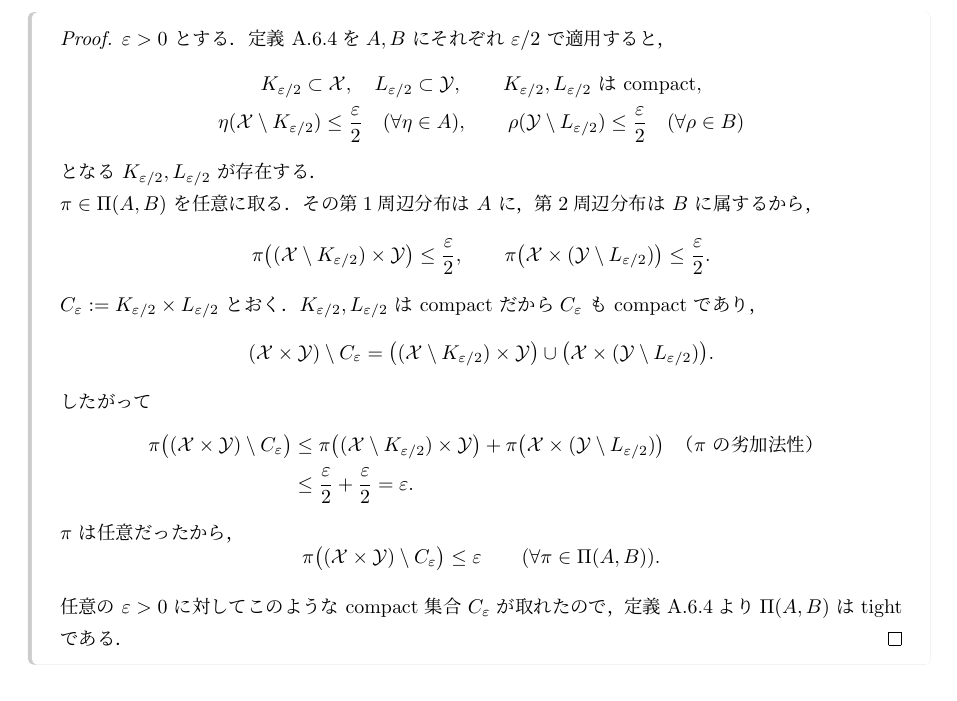
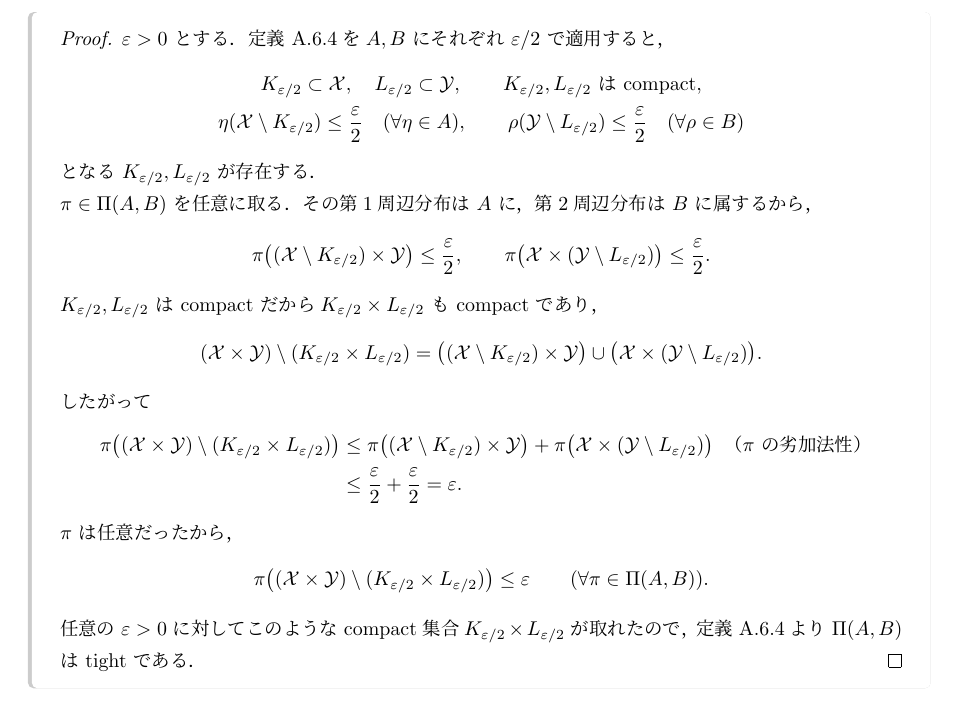
Before and after one commit to a1t2s2u2/optimal-transport, a LaTeX document (seminar/wasserstein/tex/main.tex, which reads seminar/wasserstein/tex/main/01_wasserstein_metrics.tex): part of page 8 of 42, cut so that both start at the same text. Compiled offline with upLaTeX and dvipdfmx.

Commit message:
docs: tightness の証明から補助集合 C を除く

```diff
--- a/seminar/wasserstein/tex/main/01_wasserstein_metrics.tex
+++ b/seminar/wasserstein/tex/main/01_wasserstein_metrics.tex
@@ -262,11 +262,11 @@ $\int d^p\,\d\pi$ と略記する．
     \leq\frac{\varepsilon}{2}.
   \]
 
-  $C_\varepsilon:=K_{\varepsilon/2}\times L_{\varepsilon/2}$ とおく．
   $K_{\varepsilon/2},L_{\varepsilon/2}$ は compact だから
-  $C_\varepsilon$ も compact であり，
+  $K_{\varepsilon/2}\times L_{\varepsilon/2}$ も compact であり，
   \[
-    (\mathcal{X}\times\mathcal{Y})\setminus C_\varepsilon
+    (\mathcal{X}\times\mathcal{Y})
+    \setminus(K_{\varepsilon/2}\times L_{\varepsilon/2})
     =\bigl((\mathcal{X}\setminus K_{\varepsilon/2})\times\mathcal{Y}\bigr)
     \cup
     \bigl(\mathcal{X}\times(\mathcal{Y}\setminus L_{\varepsilon/2})\bigr).
@@ -274,7 +274,8 @@ $\int d^p\,\d\pi$ と略記する．
   したがって
   \[
     \begin{aligned}
-      \pi\bigl((\mathcal{X}\times\mathcal{Y})\setminus C_\varepsilon\bigr)
+      \pi\bigl((\mathcal{X}\times\mathcal{Y})
+        \setminus(K_{\varepsilon/2}\times L_{\varepsilon/2})\bigr)
       &\leq
       \pi\bigl((\mathcal{X}\setminus K_{\varepsilon/2})\times\mathcal{Y}\bigr)
       +\pi\bigl(\mathcal{X}\times
@@ -286,13 +287,14 @@ $\int d^p\,\d\pi$ と略記する．
   \]
   $\pi$ は任意だったから，
   \[
-    \pi\bigl((\mathcal{X}\times\mathcal{Y})\setminus C_\varepsilon\bigr)
+    \pi\bigl((\mathcal{X}\times\mathcal{Y})
+      \setminus(K_{\varepsilon/2}\times L_{\varepsilon/2})\bigr)
     \leq\varepsilon
     \qquad(\forall\pi\in\Couplings(A,B)).
   \]
-  任意の $\varepsilon>0$ に対してこのような compact 集合 $C_\varepsilon$ が
-  取れたので，定義~\ref{def:meas-tight}より
-  $\Couplings(A,B)$ は tight である．
+  任意の $\varepsilon>0$ に対してこのような compact 集合
+  $K_{\varepsilon/2}\times L_{\varepsilon/2}$ が取れたので，
+  定義~\ref{def:meas-tight}より $\Couplings(A,B)$ は tight である．
 \end{proof}
 
 \begin{theorem}{$\Wass_p$ の最適 coupling の存在（Villani Thm 4.1）}{wp-optimal-coupling-existence}
```
